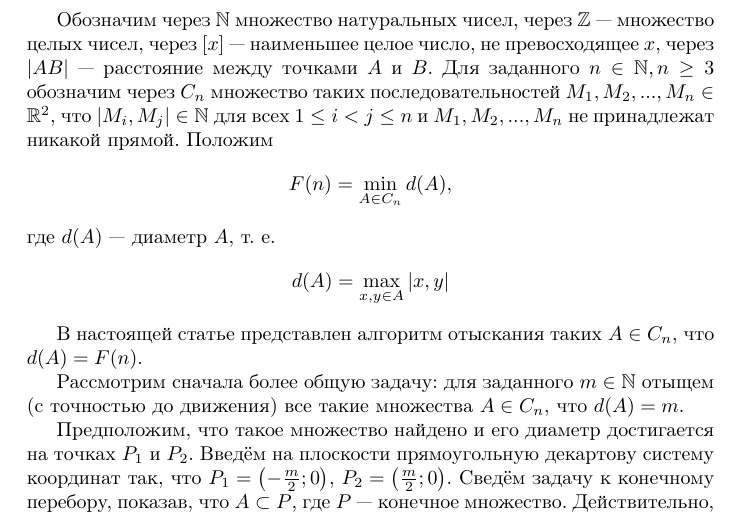
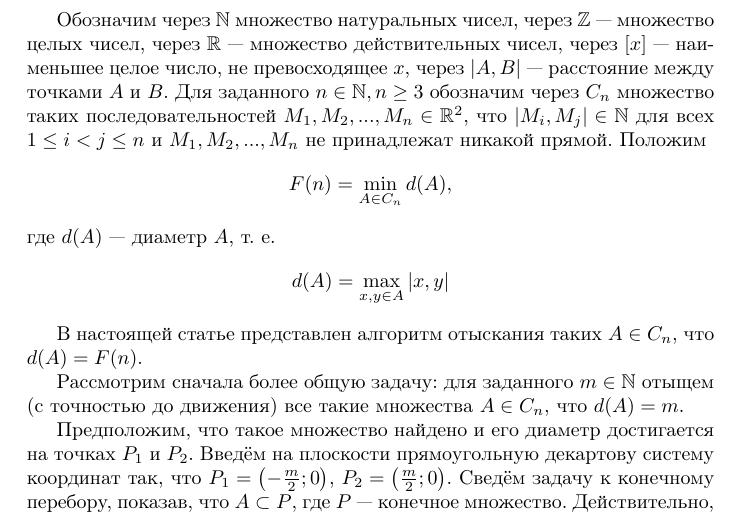
Before and after one commit to nickkolok/sct-algo, a LaTeX document (statya.tex): part of page 1 of 2, cut so that both start at the same text. Compiled offline with pdfLaTeX.

Commit message:
Очепятка

```diff
--- a/statya.tex
+++ b/statya.tex
@@ -25,7 +25,7 @@
 \begin{document}
 
 
-Обозначим через $\mathbb{N}$ множество натуральных чисел, через $\mathbb{Z}$ --- множество целых чисел, через $[x]$ --- наименьшее целое число, не превосходящее $x$, через $|AB|$ --- расстояние между точками $A$ и $B$.
+Обозначим через $\mathbb{N}$ множество натуральных чисел, через $\mathbb{Z}$ --- множество целых чисел, через $\mathbb{R}$ --- множество действительных чисел, через $[x]$ --- наименьшее целое число, не превосходящее $x$, через $|A,B|$ --- расстояние между точками $A$ и $B$.
 Для заданного $n\in \mathbb{N}, n\geq 3$ обозначим через $C_n$ множество таких последовательностей $M_1,M_2,...,M_n \in \mathbb{R}^2$, что $|M_i,M_j|\in\mathbb{N}$ для всех $1\leq i < j  \leq n$ и  $M_1,M_2,...,M_n$ не принадлежат никакой прямой.
 Положим
 $$
```
